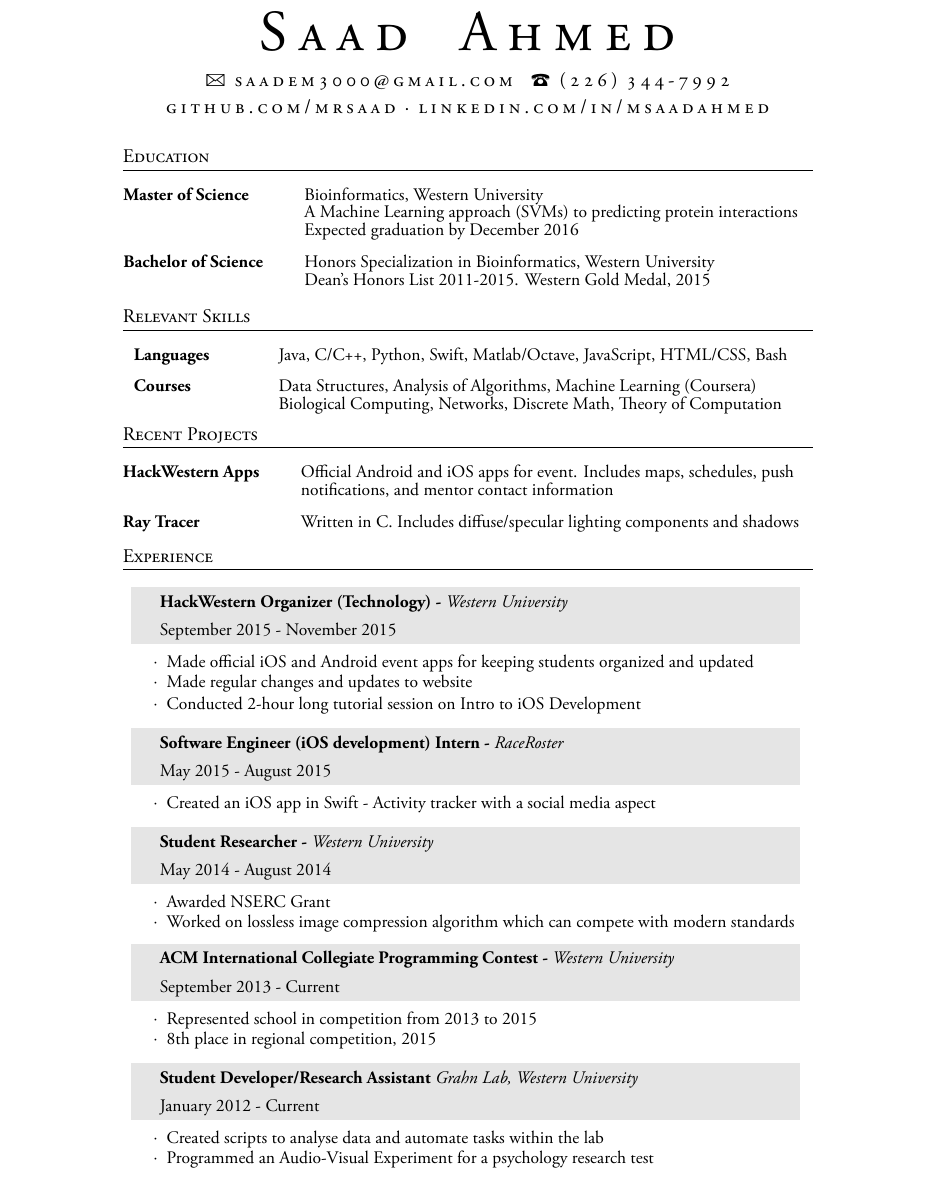
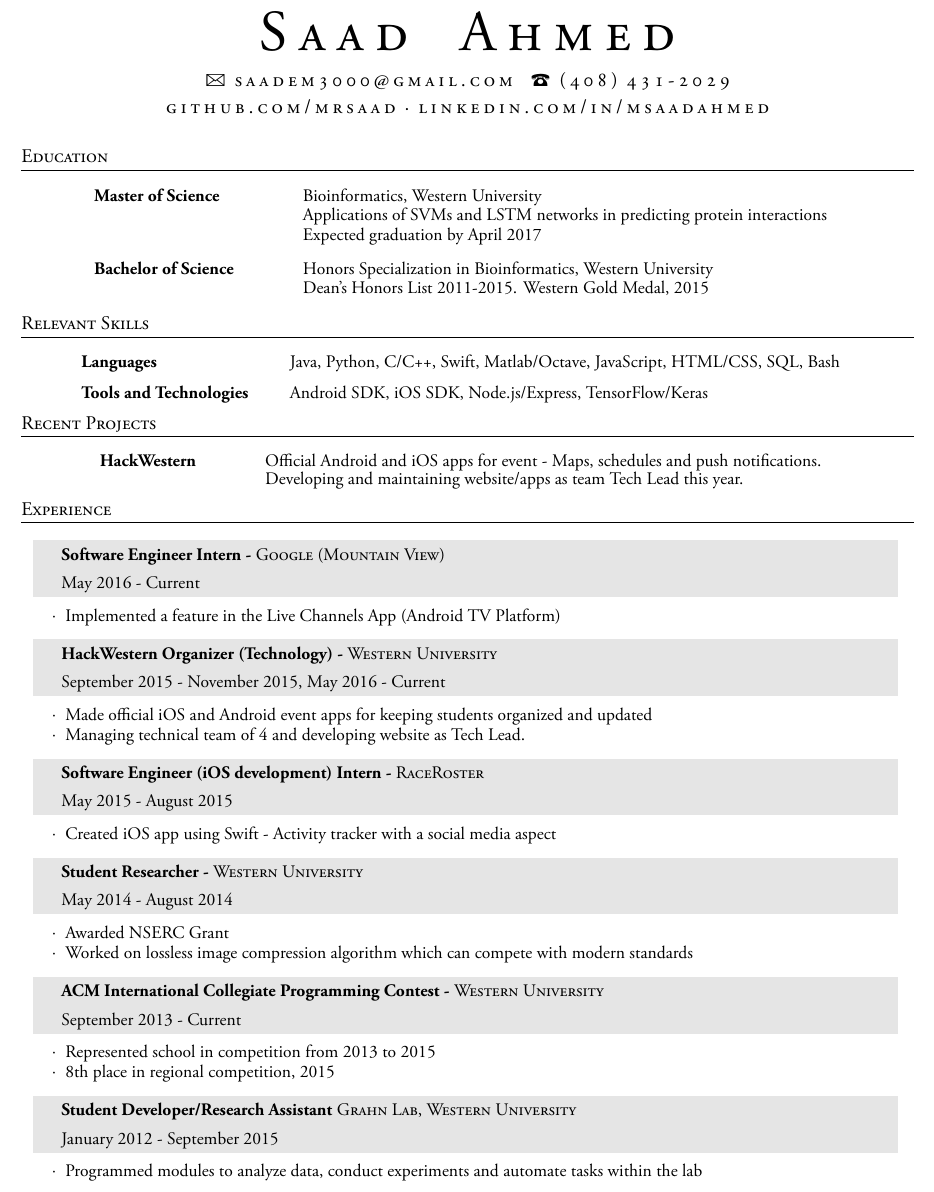
Before and after one commit to MrSaad/resume, a LaTeX CV (SaadAhmed_Resume.tex): part of the page, cut so that both start at the same text. The pictures show the PDF file SaadAhmed_Resume.pdf that the author committed with the source.

Commit message:
Update with google internship; Remove courses

```diff
--- a/SaadAhmed_Resume.tex
+++ b/SaadAhmed_Resume.tex
@@ -72,10 +75,10 @@
 %----------------------------------------------------------------------------------------
 
 \section{Education}
-\begin{onehalfspacing} \setstretch{0.8}
+\begin{onehalfspacing} \setstretch{0.9}
 
-\begin{tabular}{ @{} >{\bfseries}l @{\hspace{6ex}} l }
+\begin{tabular}{ @{} >{\bfseries}l @{\hspace{10ex}} l }
 Master of Science & Bioinformatics, Western University \\
-& A Machine Learning approach (SVMs) to predicting protein interactions \\
-& Expected graduation by December 2016 \\[2ex]
+& Applications of SVMs and LSTM networks in predicting protein interactions \\
+& Expected graduation by April 2017 \\[2ex]
 Bachelor of Science  & Honors Specialization in Bioinformatics, Western University\\
@@ -95,11 +96,10 @@ Bachelor of Science  & Honors Specialization in Bioinformatics, Western Universi
 \section{Relevant Skills}
 \begin{onehalfspacing} \setstretch{0.8}
 
-\begin{tabular}{ @{} >{\bfseries}l @{\hspace{10ex}} l }
+\begin{tabular}{ @{} >{\bfseries}l @{\hspace{6ex}} l }
 
-Languages & Java, C/C++, Python, Swift, Matlab/Octave, JavaScript, HTML/CSS, Bash\\ [2ex]
-Courses & Data Structures, Analysis of Algorithms,  Machine Learning (Coursera)\\
-& Biological Computing, Networks, Discrete Math, Theory of Computation\\
+Languages & Java, Python, C/C++, Swift, Matlab/Octave, JavaScript, HTML/CSS, SQL, Bash\\ [2ex]
+Tools and Technologies & Android SDK, iOS SDK, Node.js/Express, TensorFlow/Keras
 \end{tabular}
 \end{onehalfspacing}
 
@@ -113,19 +113,16 @@ Courses & Data Structures, Analysis of Algorithms,  Machine Learning (Coursera)\
 \section{Recent Projects}
 \begin{onehalfspacing} \setstretch{0.8}
 
-\begin{tabular}{ @{} >{\bfseries}l @{\hspace{6ex}} l }
+\begin{tabular}{ @{} >{\bfseries}l @{\hspace{10ex}} l }
 
-HackWestern Apps &  Official Android and iOS apps for event.  Includes maps, schedules, push \\
-& notifications, and mentor contact information\\[2ex]
-
-Ray Tracer & Written in C. Includes diffuse/specular lighting components and shadows\\
+HackWestern &  Official Android and iOS apps for event - Maps, schedules and push notifications. \\
+& Developing and maintaining website/apps as team Tech Lead this year.\\[2ex]
 
 \end{tabular}
 \end{onehalfspacing}
 
 
-
 %----------------------------------------------------------------------------------------
-%	EMPLOYMENT
+%	EXPERIENCE
 %----------------------------------------------------------------------------------------
 
@@ -136,31 +133,42 @@ Ray Tracer & Written in C. Includes diffuse/specular lighting components and sha
 \renewcommand{\arraystretch}{1.3}
 
 \begin{tabularx}{0.97\linewidth}{>{\raggedleft\scshape}p{0cm}X}
-\gray & \textbf{HackWestern Organizer (Technology) -} \textit{Western University}\\
-\gray & {September 2015 - November 2015}\\
+\gray & \textbf{Software Engineer Intern -} \textsc{Google (Mountain View)}\\
+\gray & {May 2016 - Current}\\
 \end{tabularx}
 \vspace{-0.1cm}
 \begin{itemize} \itemsep-0.2cm
-\item[$\cdot$] Made official iOS and Android event apps for keeping students organized and updated
-\item[$\cdot$]  Made regular changes and updates to website\\
-\item[$\cdot$]  Conducted 2-hour long tutorial session on Intro to iOS Development \\
+\item[$\cdot$] Implemented a feature in the Live Channels App (Android TV Platform)
+
 \end{itemize}
 
 \vspace{-0.05cm}
 
 \begin{tabularx}{0.97\linewidth}{>{\raggedleft\scshape}p{0cm}X}
-\gray & \textbf{Software Engineer (iOS development) Intern -} \textit{RaceRoster}\\
-\gray & {May 2015 - August 2015}\\
+\gray & \textbf{HackWestern Organizer (Technology) -} \textsc{Western University}\\
+\gray & {September 2015 - November 2015, May 2016 - Current}\\
 \end{tabularx}
 \vspace{-0.1cm}
 \begin{itemize} \itemsep-0.2cm
-\item[$\cdot$] Created an iOS app in Swift - Activity tracker with a social media aspect \\
+\item[$\cdot$] Made official iOS and Android event apps for keeping students organized and updated
+\item[$\cdot$]  Managing technical team of 4 and developing website as Tech Lead.
 \end{itemize}
 
 \vspace{-0.05cm}
 
 \begin{tabularx}{0.97\linewidth}{>{\raggedleft\scshape}p{0cm}X}
-\gray & \textbf{Student Researcher -} \textit{Western University}\\
+\gray & \textbf{Software Engineer (iOS development) Intern -} \textsc{RaceRoster}\\
+\gray & {May 2015 - August 2015}\\
+\end{tabularx}
+\vspace{-0.1cm}
+\begin{itemize} \itemsep-0.2cm
+\item[$\cdot$] Created iOS app using Swift - Activity tracker with a social media aspect \\
+\end{itemize}
+
+\vspace{-0.05cm}
+
+\begin{tabularx}{0.97\linewidth}{>{\raggedleft\scshape}p{0cm}X}
+\gray & \textbf{Student Researcher -} \textsc{Western University}\\
 \gray & {May 2014 - August 2014}\\
 \end{tabularx}
 \vspace{-0.1cm}
@@ -199,13 +193,12 @@ Ray Tracer & Written in C. Includes diffuse/specular lighting components and sha
 \vspace{-0.05cm}
 
 \begin{tabularx}{0.97\linewidth}{>{\raggedleft\scshape}p{0cm}X}
-\gray & \textbf{Student Developer/Research Assistant} \textit{Grahn Lab, Western University}\\
-\gray & {January 2012 - Current}\\
+\gray & \textbf{Student Developer/Research Assistant} \textsc{Grahn Lab, Western University}\\
+\gray & {January 2012 - September 2015}\\
 \end{tabularx}
 \vspace{-0.1cm}
 \begin{itemize} \itemsep-0.2cm
-\item[$\cdot$] Created scripts to analyse data and automate tasks within the lab
-\item[$\cdot$] Programmed an Audio-Visual Experiment for a psychology research test\\
+\item[$\cdot$] Programmed modules to analyze data, conduct experiments and automate tasks within the lab
 
 \end{itemize}
 
```
Also changed, not shown: SaadAhmed_Resume.pdf, SaadAhmed_Resume.tex (29 more changed lines), 1 other file.
